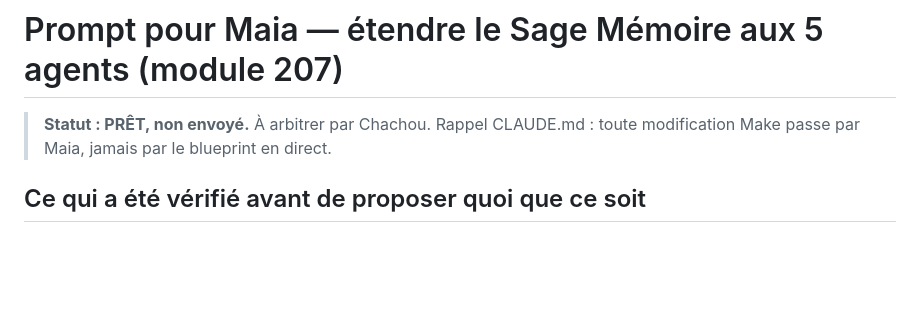
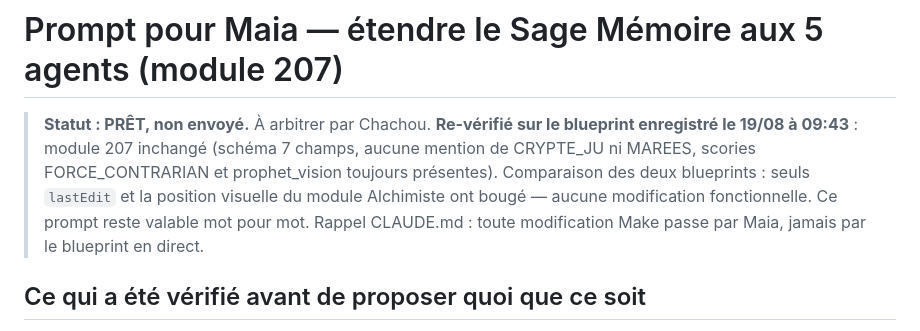
Before and after one commit to chachou8106-blip/opus-2050-dashboard, a Markdown page: docs/decisions/PROMPT-MAIA-SAGE-MEMOIRE-5-AGENTS-2026-08-19.md, the part around the change. Drawn GitHub-style; blank space fills up the shorter version.

```diff
--- a/docs/decisions/PROMPT-MAIA-SAGE-MEMOIRE-5-AGENTS-2026-08-19.md
+++ b/docs/decisions/PROMPT-MAIA-SAGE-MEMOIRE-5-AGENTS-2026-08-19.md
@@ -1,6 +1,10 @@
 # Prompt pour Maia — étendre le Sage Mémoire aux 5 agents (module 207)
 
 > **Statut : PRÊT, non envoyé.** À arbitrer par Chachou.
+> **Re-vérifié sur le blueprint enregistré le 19/08 à 09:43** : module 207 inchangé (schéma 7 champs,
+> aucune mention de CRYPTE_JU ni MAREES, scories FORCE_CONTRARIAN et prophet_vision toujours présentes).
+> Comparaison des deux blueprints : seuls `lastEdit` et la position visuelle du module Alchimiste ont
+> bougé — aucune modification fonctionnelle. Ce prompt reste valable mot pour mot.
 > Rappel CLAUDE.md : toute modification Make passe par Maia, jamais par le blueprint en direct.
 
 ## Ce qui a été vérifié avant de proposer quoi que ce soit
```
Also changed, not shown: docs/CHANGELOG.md (+27 -0 lines).
